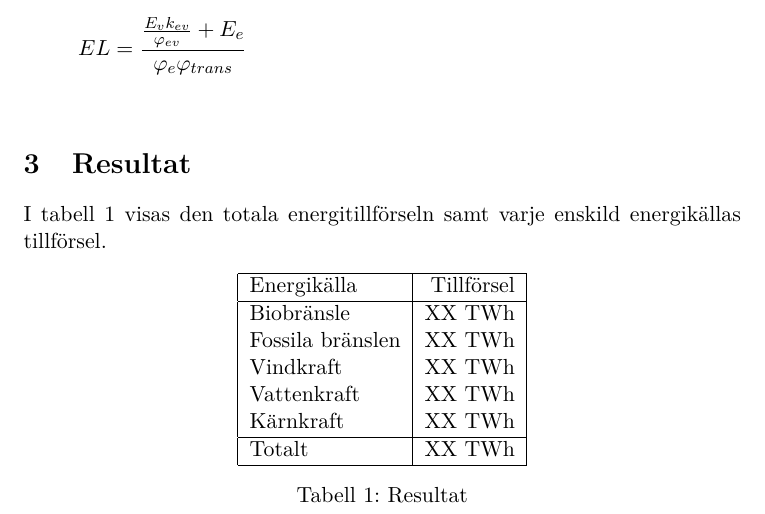
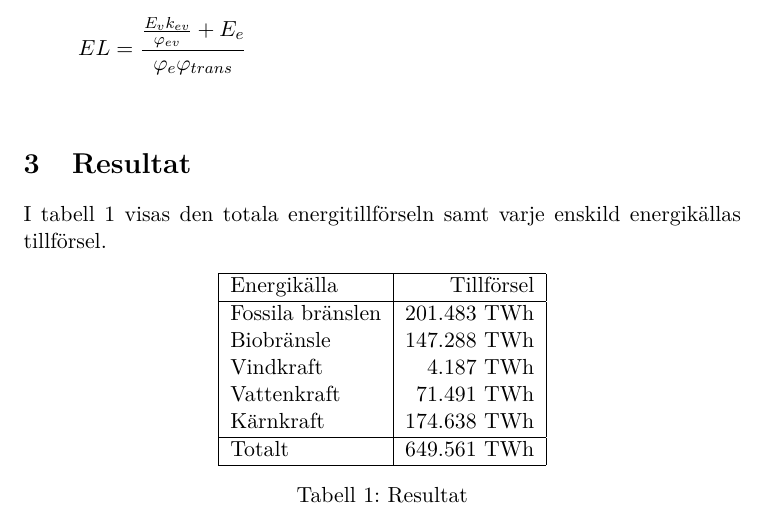
Before and after one commit to Hagmar/ENM155-batman, a LaTeX document (report/report1.tex): part of page 4 of 6, cut so that both start at the same text. Compiled offline with pdfLaTeX.

Commit message:
Korrekt utdata i tabellen

```diff
--- a/report/report1.tex
+++ b/report/report1.tex
@@ -112,12 +112,12 @@ enskild energikällas tillförsel.
 	\begin{tabular}{| l | r |}
 		\hline
 		Energikälla      & Tillförsel \\ \hline
-		Biobränsle       & XX TWh \\
-		Fossila bränslen & XX TWh \\
-		Vindkraft        & XX TWh \\
-		Vattenkraft      & XX TWh \\
-		Kärnkraft        & XX TWh \\ \hline
-		Totalt           & XX TWh \\ \hline
+		Fossila bränslen & 201.483 TWh \\
+		Biobränsle       & 147.288 TWh \\
+		Vindkraft        &   4.187 TWh \\
+		Vattenkraft      &  71.491 TWh \\
+		Kärnkraft        & 174.638 TWh \\ \hline
+		Totalt           & 649.561 TWh \\ \hline
 	\end{tabular}
 	\caption{Resultat}
 	\label{resultat}
```
Also changed, not shown: report/report1.pdf.
